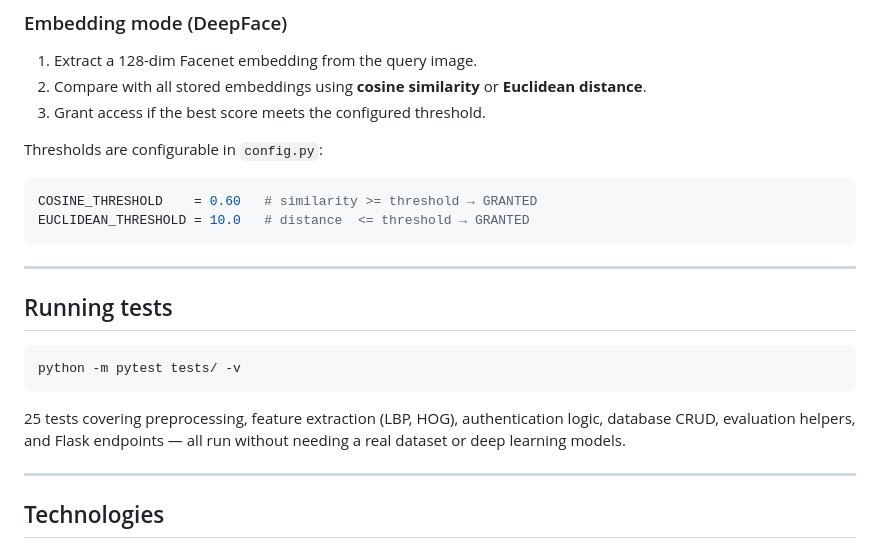
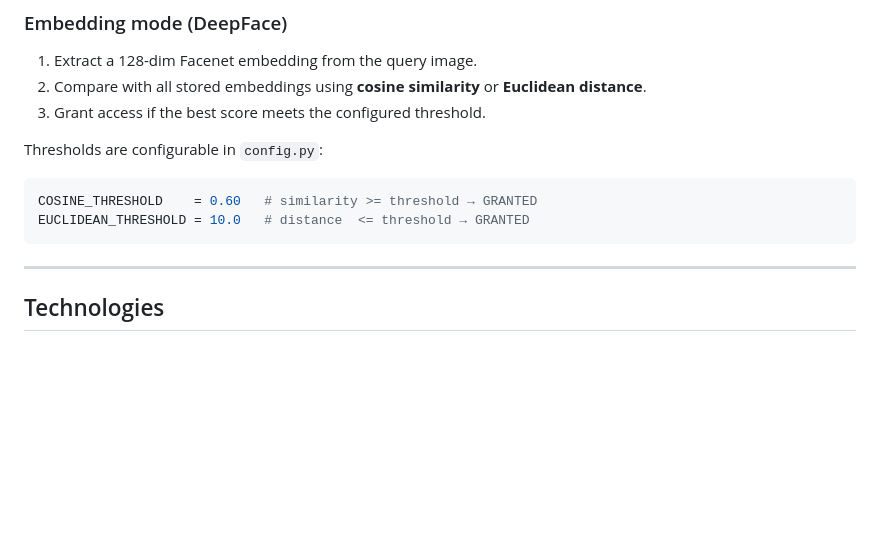
Before and after one commit to Lamouchi-Saif/PPP--Face-Recognition, a Markdown page: README.md, the part around the change. GitHub-like rendering; blank space fills up the shorter version.

Commit message:
updated README
Removed the 'Running tests' section and related details from the README, because we implemented manual tests for features extractors

````diff
--- a/README.md
+++ b/README.md
@@ -142,17 +142,6 @@ COSINE_THRESHOLD    = 0.60   # similarity >= threshold → GRANTED
 EUCLIDEAN_THRESHOLD = 10.0   # distance  <= threshold → GRANTED
 ```
 
----
-
-## Running tests
-
-```bash
-python -m pytest tests/ -v
-```
-
-25 tests covering preprocessing, feature extraction (LBP, HOG), authentication
-logic, database CRUD, evaluation helpers, and Flask endpoints — all run without
-needing a real dataset or deep learning models.
 
 ---
 
````
